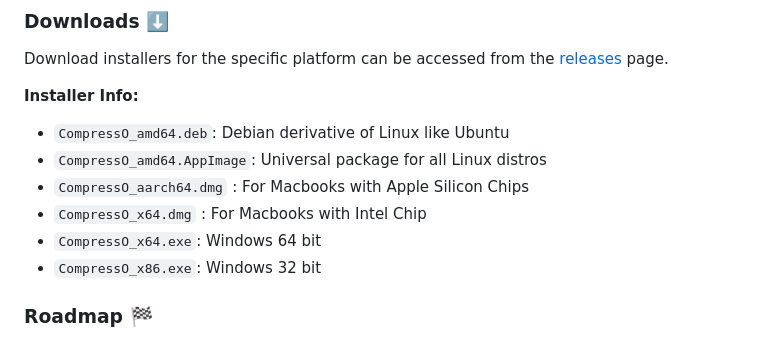
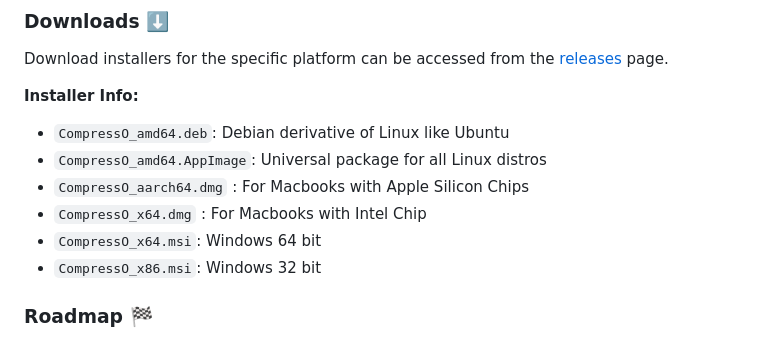
Before and after one commit to codeforreal1/compressO, a Markdown page: README.md, the part around the change. Drawn GitHub-style.

Commit message:
Update Readme to reflect correct windows installer

```diff
--- a/README.md
+++ b/README.md
@@ -48,8 +48,8 @@ Download installers for the specific platform can be accessed from the [releases
 - `CompressO_amd64.AppImage`: Universal package for all Linux distros
 - `CompressO_aarch64.dmg` : For Macbooks with Apple Silicon Chips
 - `CompressO_x64.dmg` : For Macbooks with Intel Chip
-- `CompressO_x64.exe`: Windows 64 bit
-- `CompressO_x86.exe`: Windows 32 bit
+- `CompressO_x64.msi`: Windows 64 bit
+- `CompressO_x86.msi`: Windows 32 bit
 
 ### Roadmap 🏁
 
```
